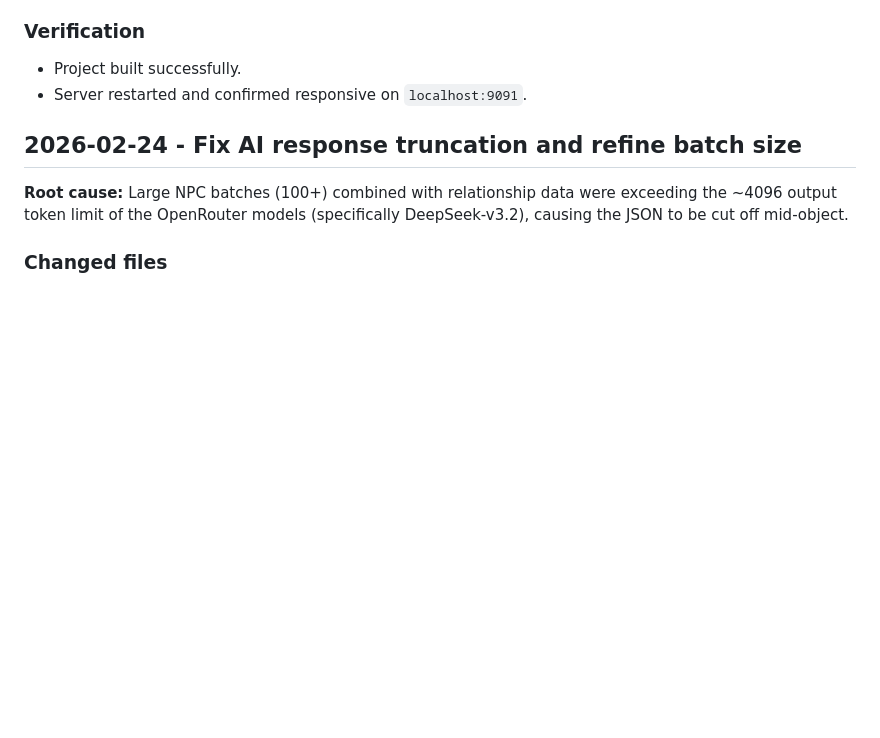
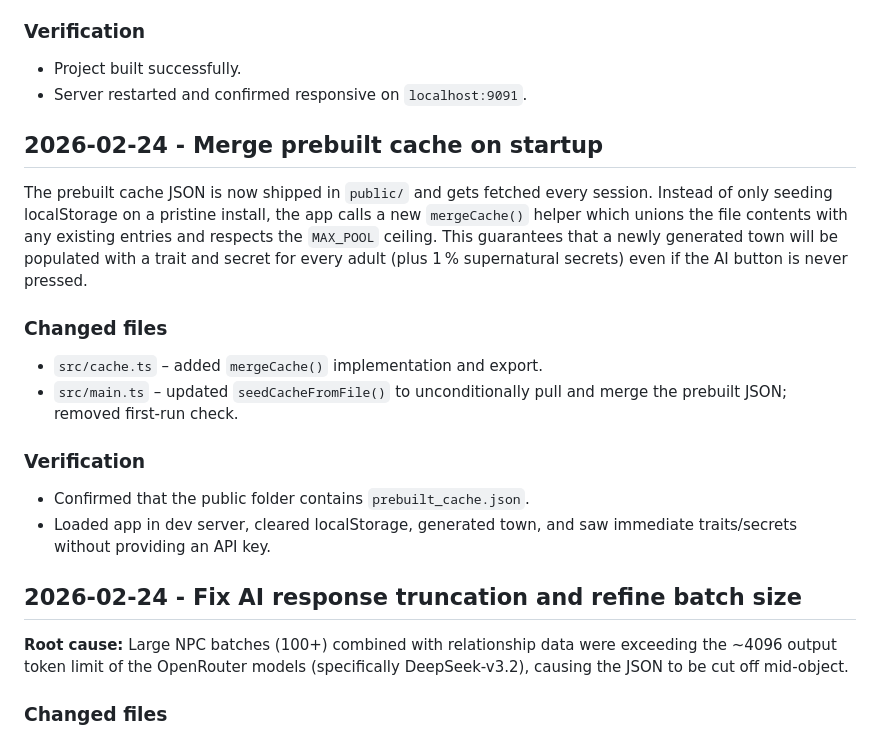
Before and after one commit to apoapostolov/Call-of-Cthulhu-Town-Tinkerer, a Markdown page: DEVELOPMENT_LOG.md, the part around the change. Rendered like a GitHub page; blank space fills up the shorter version.

Commit message:
docs: record cache merge feature in development log

```diff
--- a/DEVELOPMENT_LOG.md
+++ b/DEVELOPMENT_LOG.md
@@ -74,6 +74,28 @@ dependencies (`ts-node`, `typescript`).
 
 - Project built successfully.
 - Server restarted and confirmed responsive on `localhost:9091`.
+
+## 2026-02-24 - Merge prebuilt cache on startup
+
+The prebuilt cache JSON is now shipped in `public/` and gets fetched every
+session.  Instead of only seeding localStorage on a pristine install, the
+app calls a new `mergeCache()` helper which unions the file contents with
+any existing entries and respects the `MAX_POOL` ceiling.  This guarantees
+that a newly generated town will be populated with a trait and secret for
+every adult (plus 1 % supernatural secrets) even if the AI button is
+never pressed.
+
+### Changed files
+
+- `src/cache.ts` – added `mergeCache()` implementation and export.
+- `src/main.ts` – updated `seedCacheFromFile()` to unconditionally pull and
+  merge the prebuilt JSON; removed first-run check.
+
+### Verification
+
+- Confirmed that the public folder contains `prebuilt_cache.json`.
+- Loaded app in dev server, cleared localStorage, generated town, and saw
+  immediate traits/secrets without providing an API key.
 
 ## 2026-02-24 - Fix AI response truncation and refine batch size
 
```
